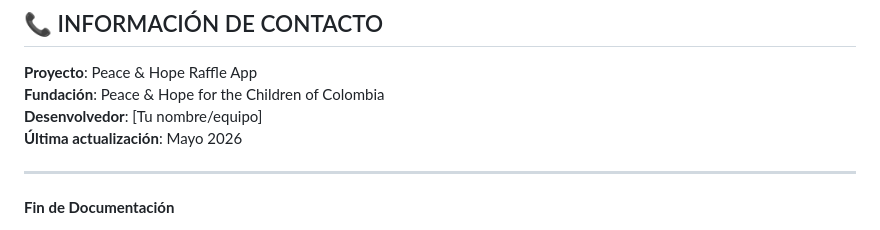
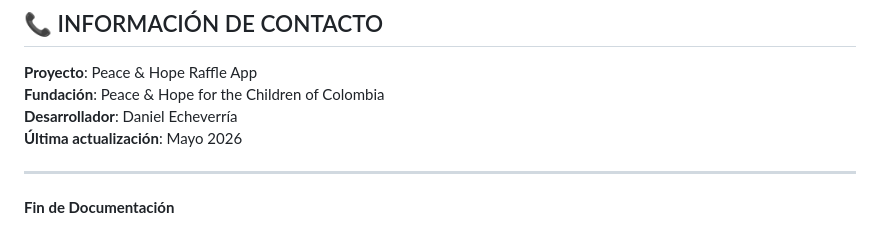
Before and after one commit to Dan18eP/raffle_app_p_and_h, a Markdown page: PROJECT_DOCUMENTATION.md, the part around the change. GitHub-like rendering.

Commit message:
Update developer name in project documentation

```diff
--- a/PROJECT_DOCUMENTATION.md
+++ b/PROJECT_DOCUMENTATION.md
@@ -1570,7 +1570,7 @@ Ninguno reportado. Sistema funcional y estable.
 
 **Proyecto**: Peace & Hope Raffle App
 **Fundación**: Peace & Hope for the Children of Colombia
-**Desenvolvedor**: [Tu nombre/equipo]
+**Desarrollador**: Daniel Echeverría
 **Última actualización**: Mayo 2026
 
 ---
```
